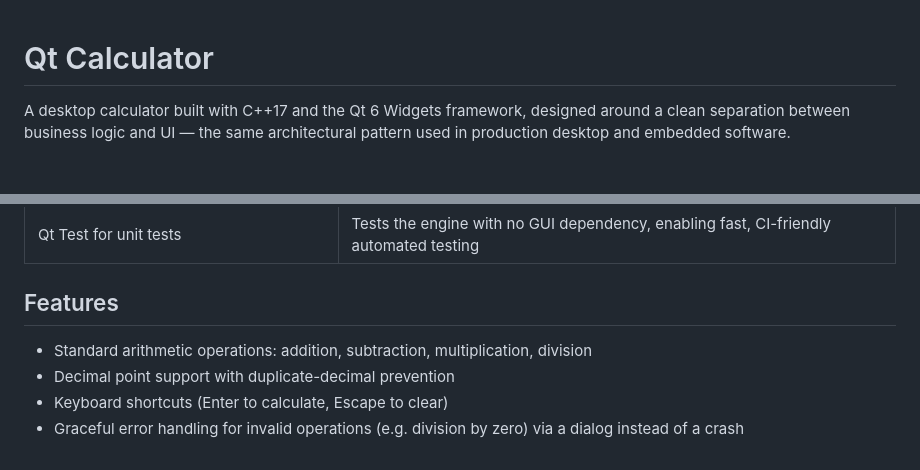
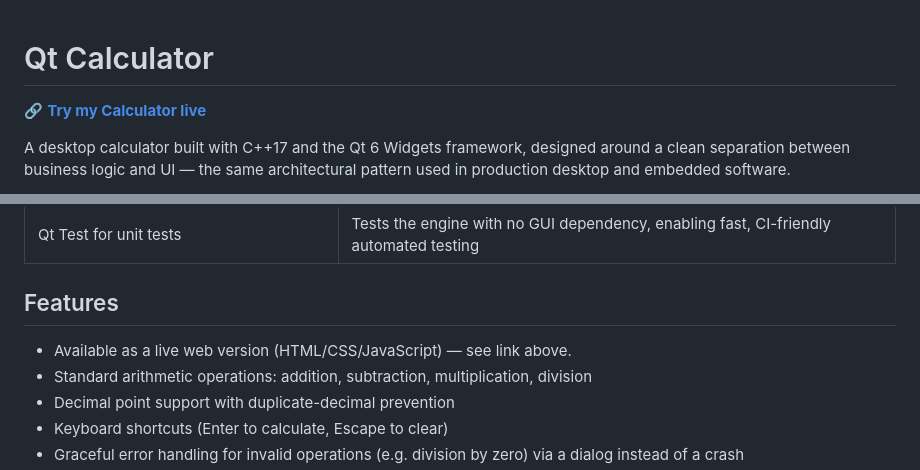
Before and after one commit to alpharianosei2005-maker/QtCalculator, a Markdown page: README.md, 2 parts joined by grey strips. Rendered like a GitHub page; blank space fills up the shorter version.

```diff
--- a/README.md
+++ b/README.md
@@ -1,4 +1,6 @@
 # Qt Calculator
+
+🔗 **[Try my Calculator live](https://alpharianosei2005-maker.github.io/QtCalculator/)**
 
 A desktop calculator built with C++17 and the Qt 6 Widgets framework, designed around a clean separation between business logic and UI — the same architectural pattern used in production desktop and embedded software.
 
@@ -39,6 +41,7 @@ tests/
 
 ## Features
 
+- Available as a live web version (HTML/CSS/JavaScript) — see link above.
 - Standard arithmetic operations: addition, subtraction, multiplication, division
 - Decimal point support with duplicate-decimal prevention
 - Keyboard shortcuts (Enter to calculate, Escape to clear)
```
